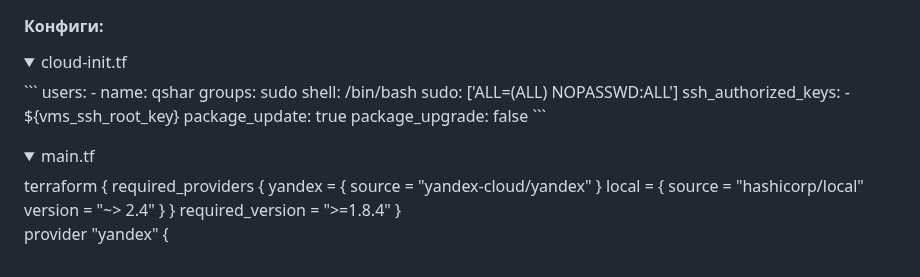
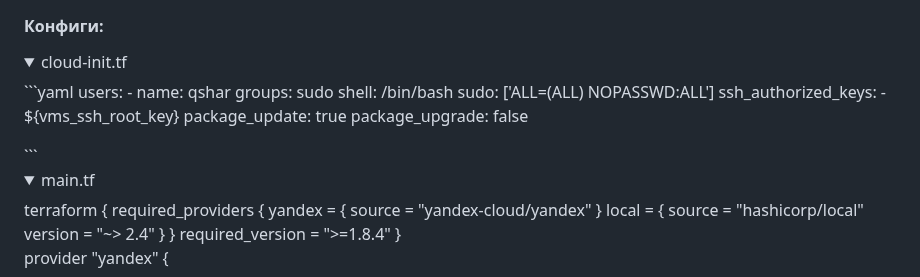
Before and after one commit to Qshar1408/Diplomnaya_rabota_2026, a Markdown page: README.md, the part around the change. Rendered like a GitHub page; folded sections open.

Commit message:
add README v0.0.16

````diff
--- a/README.md
+++ b/README.md
@@ -510,7 +510,7 @@ resource "yandex_vpc_subnet" "subnet_d" {
 
 <details>
  <summary>cloud-init.tf</summary>
-```
+```yaml
 users:
   - name: qshar
     groups: sudo
@@ -520,8 +520,8 @@ users:
       - ${vms_ssh_root_key}
 package_update: true
 package_upgrade: false
-```
-</details>
+
+</details>```
 
 <details>
  <summary>main.tf</summary>
````
